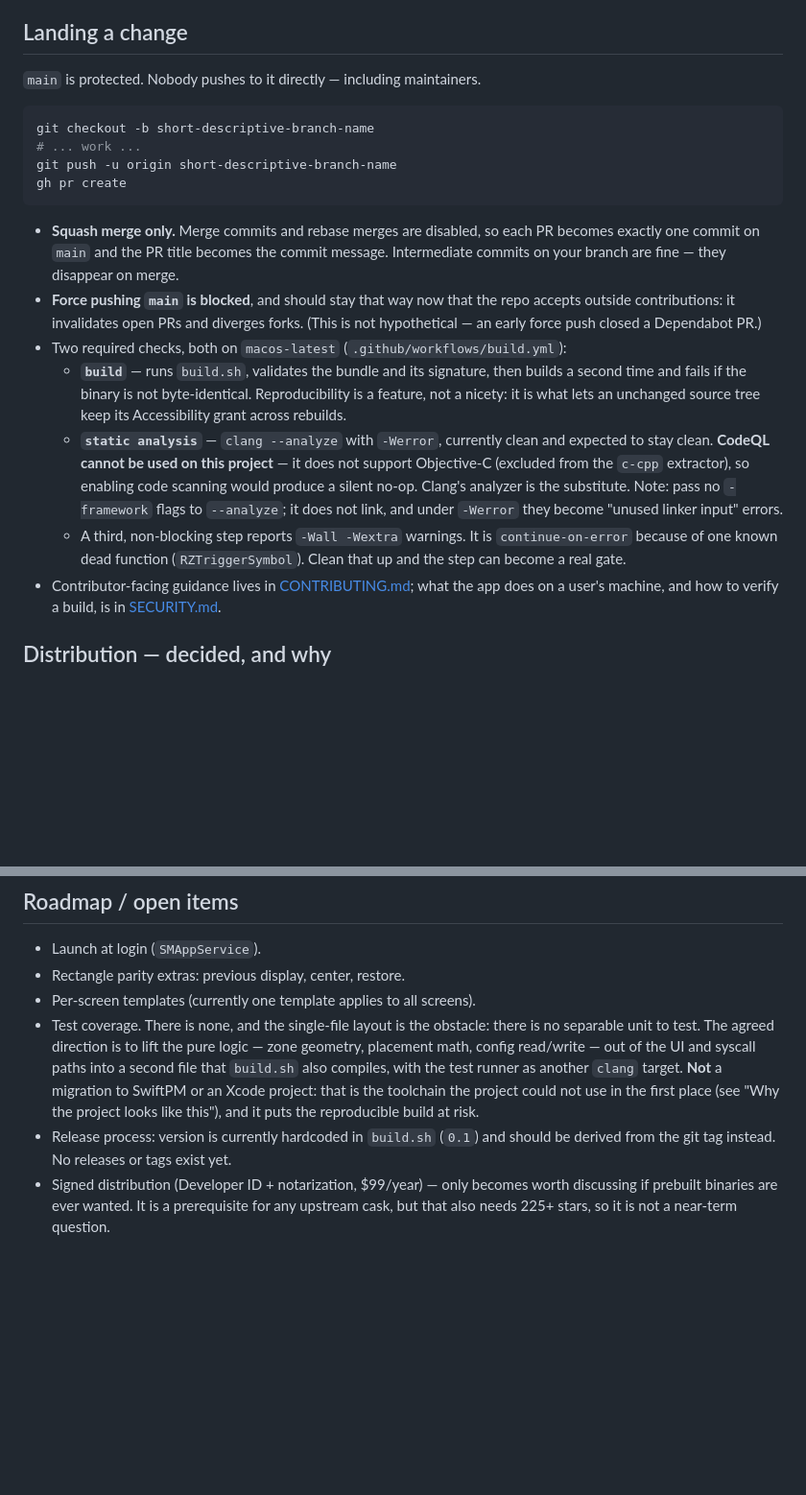
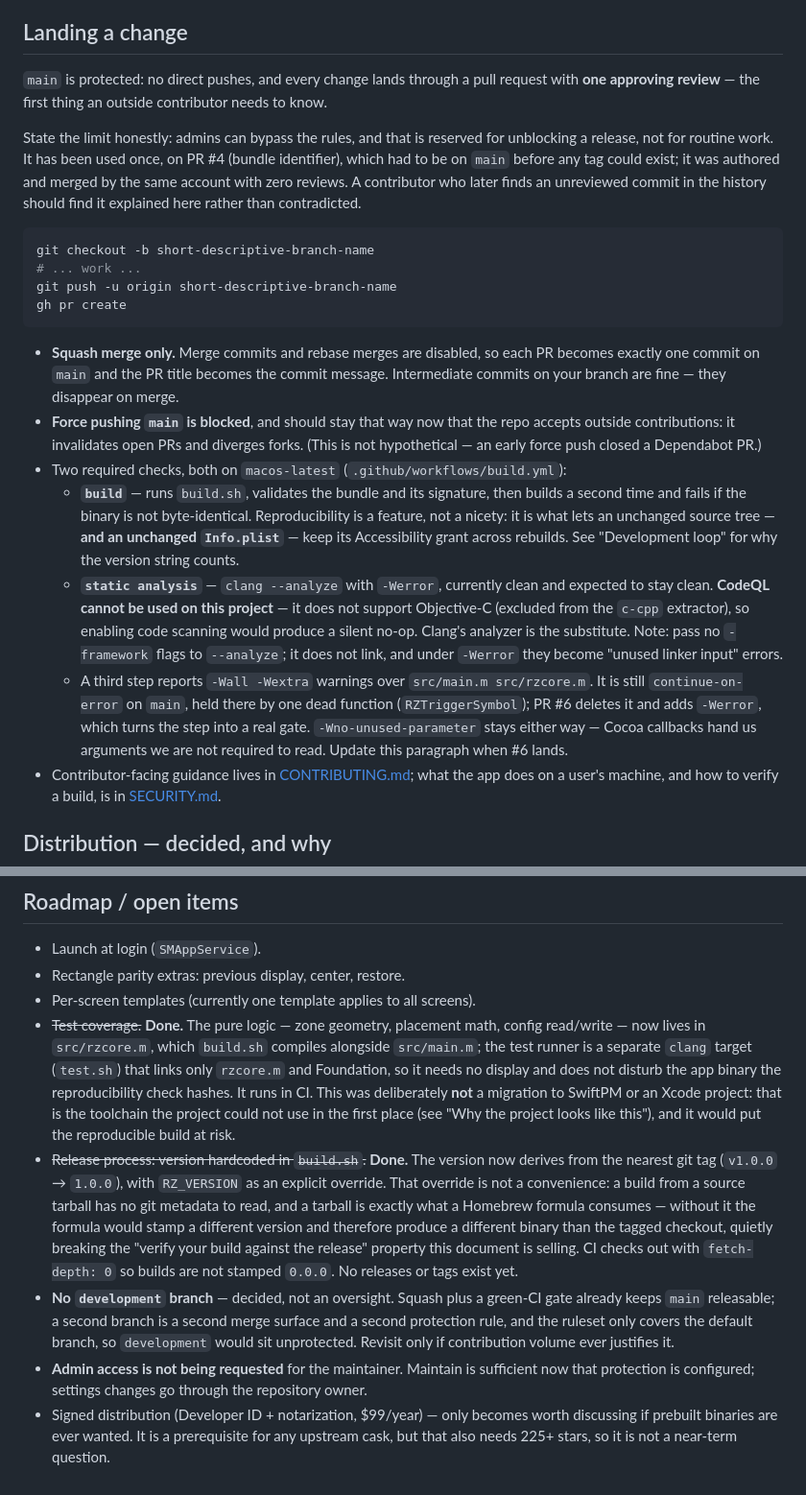
Before and after one commit to RectZones/RectZones, a Markdown page: AGENTS.md, 2 parts joined by grey strips. Shown at 96% size. Rendered like a GitHub page; blank space fills up the shorter version.

Commit message:
Address review: review requirement, narrowed reproducibility claim, roadmap
- Landing a change now states the approving-review requirement, and states the admin
  bypass honestly rather than claiming nobody pushes to main including maintainers.
  PR #4 is named as the one use, with its reason.
- The reproducibility claim is narrowed to unchanged source AND unchanged Info.plist,
  with the measured hashes and the resulting per-version Accessibility re-grant cost.
  Corrected in both places it appeared.
- The -Wall paragraph now describes the step as it is on main (two source files, still
  continue-on-error) and points at #6 as the change that makes it a gate.
- Roadmap: the test-coverage and version-from-tag items are marked done, since #8/#9/#10
  and #7 landed them; added the two decisions that were missing — no development branch,
  and admin access not being requested.

````diff
--- a/AGENTS.md
+++ b/AGENTS.md
@@ -76,7 +86,14 @@ open build/RectZones.app
 
 ## Landing a change
 
-`main` is protected. Nobody pushes to it directly — including maintainers.
+`main` is protected: no direct pushes, and every change lands through a pull request with
+**one approving review** — the first thing an outside contributor needs to know.
+
+State the limit honestly: admins can bypass the rules, and that is reserved for unblocking a
+release, not for routine work. It has been used once, on PR #4 (bundle identifier), which had
+to be on `main` before any tag could exist; it was authored and merged by the same account with
+zero reviews. A contributor who later finds an unreviewed commit in the history should find it
+explained here rather than contradicted.
 
 ```bash
 git checkout -b short-descriptive-branch-name
@@ -94,17 +111,20 @@ gh pr create
 - Two required checks, both on `macos-latest` (`.github/workflows/build.yml`):
   - **`build`** — runs `build.sh`, validates the bundle and its signature, then builds a
     second time and fails if the binary is not byte-identical. Reproducibility is a
-    feature, not a nicety: it is what lets an unchanged source tree keep its
-    Accessibility grant across rebuilds.
+    feature, not a nicety: it is what lets an unchanged source tree — **and an
+    unchanged `Info.plist`** — keep its Accessibility grant across rebuilds. See
+    "Development loop" for why the version string counts.
   - **`static analysis`** — `clang --analyze` with `-Werror`, currently clean and
     expected to stay clean. **CodeQL cannot be used on this project** — it does not
     support Objective-C (excluded from the `c-cpp` extractor), so enabling code scanning
     would produce a silent no-op. Clang's analyzer is the substitute.
     Note: pass no `-framework` flags to `--analyze`; it does not link, and under
     `-Werror` they become "unused linker input" errors.
-  - A third, non-blocking step reports `-Wall -Wextra` warnings. It is
-    `continue-on-error` because of one known dead function (`RZTriggerSymbol`). Clean
-    that up and the step can become a real gate.
+  - A third step reports `-Wall -Wextra` warnings over `src/main.m src/rzcore.m`. It is
+    still `continue-on-error` on `main`, held there by one dead function
+    (`RZTriggerSymbol`); PR #6 deletes it and adds `-Werror`, which turns the step into a
+    real gate. `-Wno-unused-parameter` stays either way — Cocoa callbacks hand us
+    arguments we are not required to read. Update this paragraph when #6 lands.
 - Contributor-facing guidance lives in [CONTRIBUTING.md](CONTRIBUTING.md); what the app
   does on a user's machine, and how to verify a build, is in [SECURITY.md](SECURITY.md).
 
@@ -147,15 +167,26 @@ outside a deliberate, announced migration.
 - Launch at login (`SMAppService`).
 - Rectangle parity extras: previous display, center, restore.
 - Per-screen templates (currently one template applies to all screens).
-- Test coverage. There is none, and the single-file layout is the obstacle: there is no
-  separable unit to test. The agreed direction is to lift the pure logic — zone
-  geometry, placement math, config read/write — out of the UI and syscall paths into a
-  second file that `build.sh` also compiles, with the test runner as another `clang`
-  target. **Not** a migration to SwiftPM or an Xcode project: that is the toolchain the
-  project could not use in the first place (see "Why the project looks like this"), and
-  it puts the reproducible build at risk.
-- Release process: version is currently hardcoded in `build.sh` (`0.1`) and should be
-  derived from the git tag instead. No releases or tags exist yet.
+- ~~Test coverage.~~ **Done.** The pure logic — zone geometry, placement math, config
+  read/write — now lives in `src/rzcore.m`, which `build.sh` compiles alongside
+  `src/main.m`; the test runner is a separate `clang` target (`test.sh`) that links only
+  `rzcore.m` and Foundation, so it needs no display and does not disturb the app binary the
+  reproducibility check hashes. It runs in CI. This was deliberately **not** a migration to
+  SwiftPM or an Xcode project: that is the toolchain the project could not use in the first
+  place (see "Why the project looks like this"), and it would put the reproducible build at risk.
+- ~~Release process: version hardcoded in `build.sh`.~~ **Done.** The version now derives from
+  the nearest git tag (`v1.0.0` → `1.0.0`), with `RZ_VERSION` as an explicit override. That
+  override is not a convenience: a build from a source tarball has no git metadata to read, and
+  a tarball is exactly what a Homebrew formula consumes — without it the formula would stamp a
+  different version and therefore produce a different binary than the tagged checkout, quietly
+  breaking the "verify your build against the release" property this document is selling. CI
+  checks out with `fetch-depth: 0` so builds are not stamped `0.0.0`. No releases or tags exist yet.
+- **No `development` branch** — decided, not an oversight. Squash plus a green-CI gate already
+  keeps `main` releasable; a second branch is a second merge surface and a second protection
+  rule, and the ruleset only covers the default branch, so `development` would sit unprotected.
+  Revisit only if contribution volume ever justifies it.
+- **Admin access is not being requested** for the maintainer. Maintain is sufficient now that
+  protection is configured; settings changes go through the repository owner.
 - Signed distribution (Developer ID + notarization, $99/year) — only becomes worth
   discussing if prebuilt binaries are ever wanted. It is a prerequisite for any upstream
   cask, but that also needs 225+ stars, so it is not a near-term question.
````
Also changed, not shown: other parts of AGENTS.md (+14 -4 lines).
